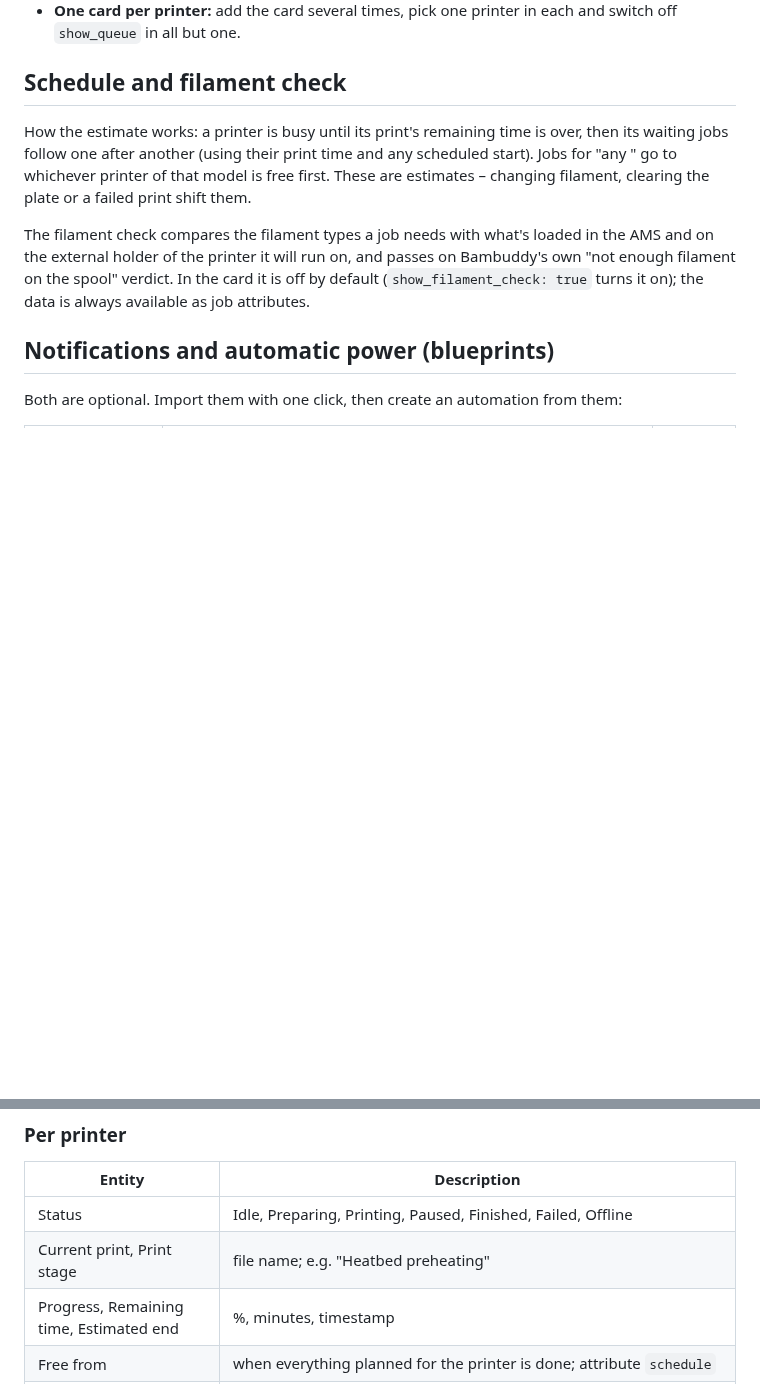
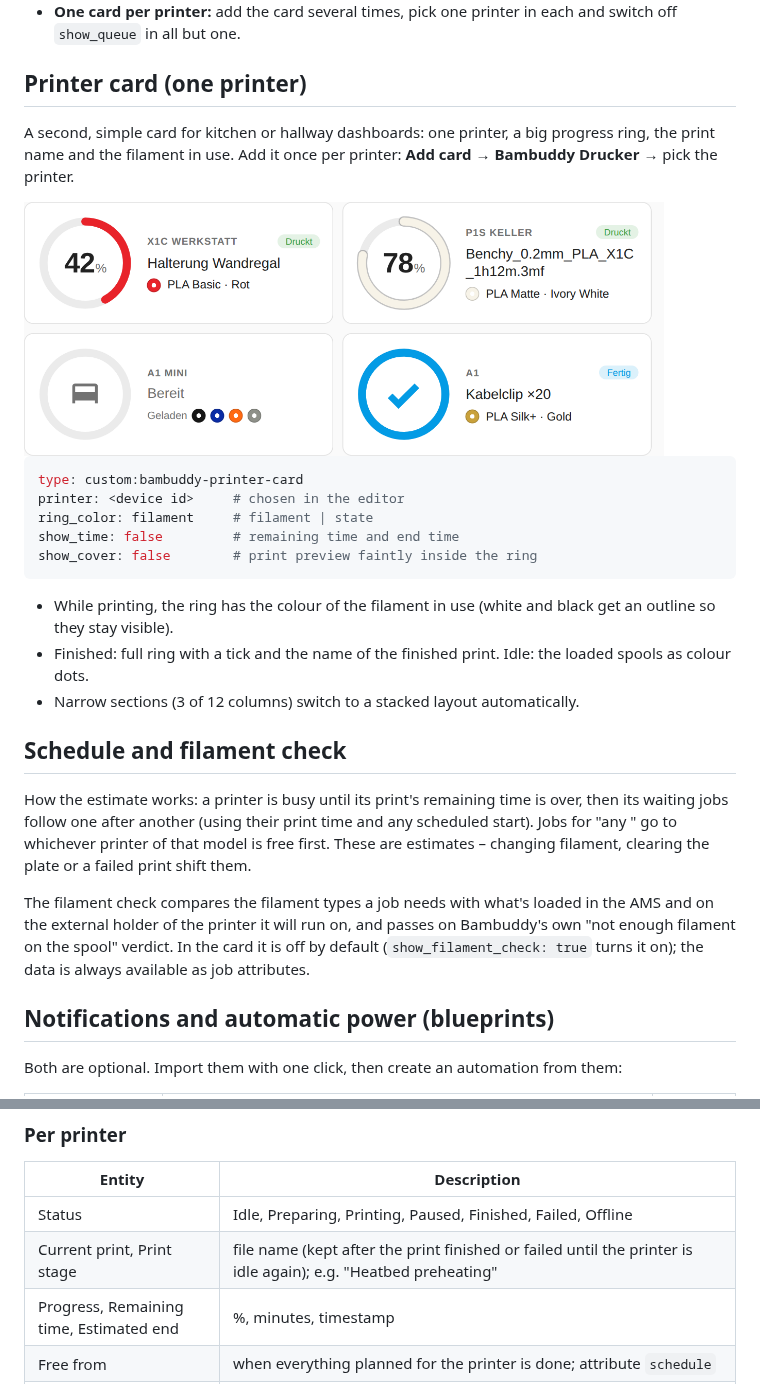
Before and after one commit to Notch001/ha-bambuddy-Integration, a Markdown page: README.md, 2 parts joined by grey strips. Rendered like a GitHub page; pictures changed too: docs/printer-card.png (added); blank space fills up the shorter version.

````diff
--- a/README.md
+++ b/README.md
@@ -110,6 +110,24 @@ queue_limit: 5               # max. jobs per list
 
 - **One card per printer:** add the card several times, pick one printer in each and switch off `show_queue` in all but one.
 
+## Printer card (one printer)
+
+A second, simple card for kitchen or hallway dashboards: one printer, a big progress ring, the print name and the filament in use. Add it once per printer: **Add card** → **Bambuddy Drucker** → pick the printer.
+
+<img src="docs/printer-card.png" alt="Printer card (sample data)" width="640">
+
+```yaml
+type: custom:bambuddy-printer-card
+printer: <device id>     # chosen in the editor
+ring_color: filament     # filament | state
+show_time: false         # remaining time and end time
+show_cover: false        # print preview faintly inside the ring
+```
+
+- While printing, the ring has the colour of the filament in use (white and black get an outline so they stay visible).
+- Finished: full ring with a tick and the name of the finished print. Idle: the loaded spools as colour dots.
+- Narrow sections (3 of 12 columns) switch to a stacked layout automatically.
+
 ## Schedule and filament check
 
 How the estimate works: a printer is busy until its print's remaining time is over, then its waiting jobs follow one after another (using their print time and any scheduled start). Jobs for "any <model>" go to whichever printer of that model is free first. These are estimates – changing filament, clearing the plate or a failed print shift them.
@@ -157,7 +175,7 @@ The queue actions need "Manage Queue". In the to-do list "Print queue" you can d
 | Entity | Description |
 |---|---|
 | Status | Idle, Preparing, Printing, Paused, Finished, Failed, Offline |
-| Current print, Print stage | file name; e.g. "Heatbed preheating" |
+| Current print, Print stage | file name (kept after the print finished or failed until the printer is idle again); e.g. "Heatbed preheating" |
 | Progress, Remaining time, Estimated end | %, minutes, timestamp |
 | Free from | when everything planned for the printer is done; attribute `schedule` |
 | Current layer, Total layers | |
````
Also changed, not shown: CHANGELOG.md (+7 -0 lines), README.de.md (+19 -1 lines), 5 other files.
